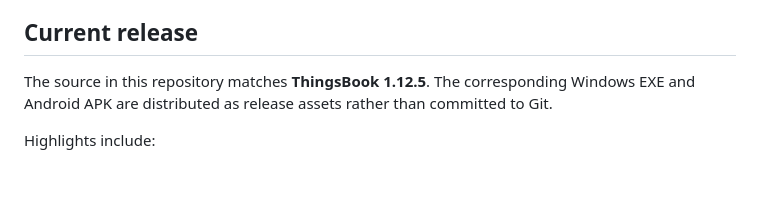
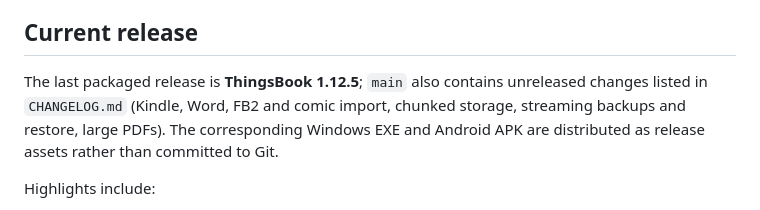
Before and after one commit to mwalikokelvo/ThingsBook, a Markdown page: README.md, the part around the change. GitHub-like rendering; blank space fills up the shorter version.

Commit message:
Add a changelog for the unreleased work and point the README at it
Co-Authored-By: Claude Opus 5.5 <noreply@anthropic.com>
Claude-Session: https://claude.ai/code/session_01QizjoJ2o6NEtLHCTdNDmKD

```diff
--- a/README.md
+++ b/README.md
@@ -4,7 +4,7 @@ ThingsBook is a private, local-first reading and listening app for Windows and A
 
 ## Current release
 
-The source in this repository matches **ThingsBook 1.12.5**. The corresponding Windows EXE and Android APK are distributed as release assets rather than committed to Git.
+The last packaged release is **ThingsBook 1.12.5**; `main` also contains unreleased changes listed in `CHANGELOG.md` (Kindle, Word, FB2 and comic import, chunked storage, streaming backups and restore, large PDFs). The corresponding Windows EXE and Android APK are distributed as release assets rather than committed to Git.
 
 Highlights include:
 
```
Also changed, not shown: CHANGELOG.md (added, +68 -0 lines).
